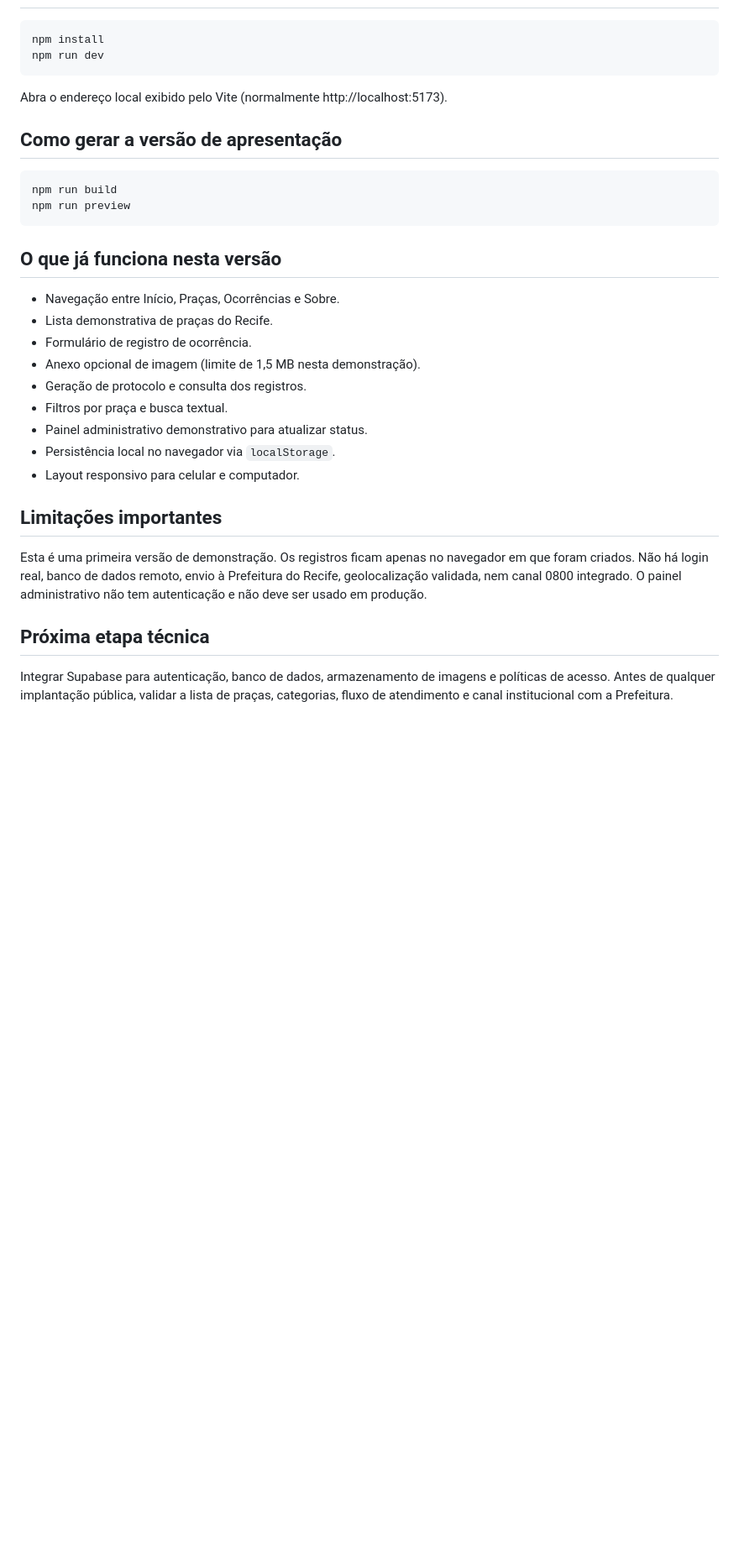
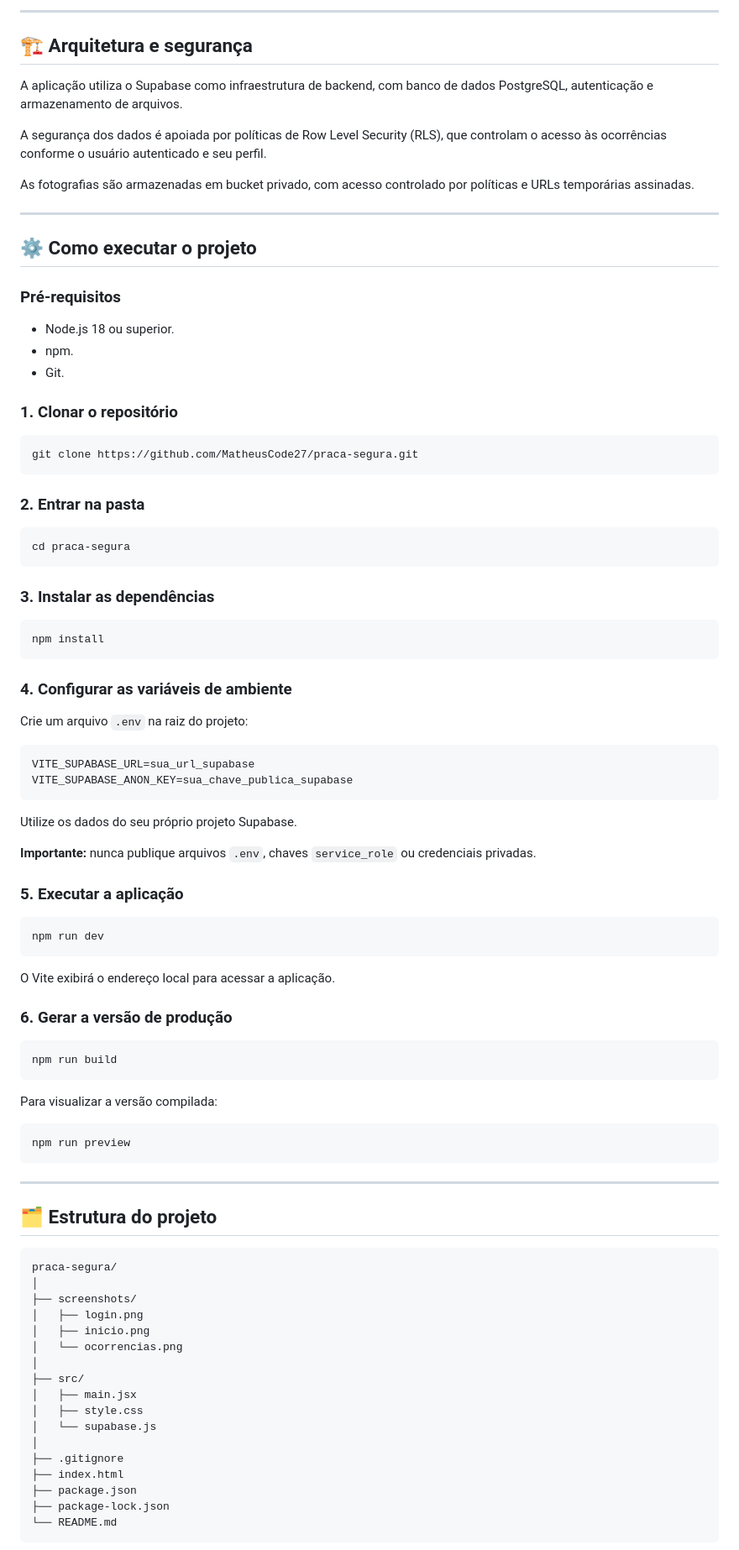
Before and after one commit to MatheusCode27/praca-segura, a Markdown page: README.md, the part around one of its changes. Shown at 84% size. GitHub-like rendering; blank space fills up the shorter version.

Commit message:
Adiciona README profissional e capturas de tela

````diff
--- a/README.md
+++ b/README.md
@@ -10,32 +64,95 @@ Mini app acadêmico para participação cidadã e registro demonstrativo de prob
+---
+
+## 🏗️ Arquitetura e segurança
+
+A aplicação utiliza o Supabase como infraestrutura de backend, com banco de dados PostgreSQL, autenticação e armazenamento de arquivos.
+
+A segurança dos dados é apoiada por políticas de Row Level Security (RLS), que controlam o acesso às ocorrências conforme o usuário autenticado e seu perfil.
+
+As fotografias são armazenadas em bucket privado, com acesso controlado por políticas e URLs temporárias assinadas.
+
+---
+
+## ⚙️ Como executar o projeto
+
+### Pré-requisitos
+
+- Node.js 18 ou superior.
+- npm.
+- Git.
+
+### 1. Clonar o repositório
+
+```bash
+git clone https://github.com/MatheusCode27/praca-segura.git
+```
+
+### 2. Entrar na pasta
+
+```bash
+cd praca-segura
+```
+
+### 3. Instalar as dependências
 
 ```bash
 npm install
+```
+
+### 4. Configurar as variáveis de ambiente
+
+Crie um arquivo `.env` na raiz do projeto:
+
+```env
+VITE_SUPABASE_URL=sua_url_supabase
+VITE_SUPABASE_ANON_KEY=sua_chave_publica_supabase
+```
+
+Utilize os dados do seu próprio projeto Supabase.
+
+**Importante:** nunca publique arquivos `.env`, chaves `service_role` ou credenciais privadas.
+
+### 5. Executar a aplicação
+
+```bash
 npm run dev
 ```
 
-Abra o endereço local exibido pelo Vite (normalmente http://localhost:5173).
+O Vite exibirá o endereço local para acessar a aplicação.
 
-## Como gerar a versão de apresentação
+### 6. Gerar a versão de produção
 
 ```bash
 npm run build
+```
+
+Para visualizar a versão compilada:
+
+```bash
 npm run preview
 ```
 
-## O que já funciona nesta versão
-- Navegação entre Início, Praças, Ocorrências e Sobre.
-- Lista demonstrativa de praças do Recife.
-- Formulário de registro de ocorrência.
-- Anexo opcional de imagem (limite de 1,5 MB nesta demonstração).
-- Geração de protocolo e consulta dos registros.
-- Filtros por praça e busca textual.
-- Painel administrativo demonstrativo para atualizar status.
-- Persistência local no navegador via `localStorage`.
-- Layout responsivo para celular e computador.
+---
 
-## Limitações importantes
-Esta é uma primeira versão de demonstração. Os registros ficam apenas no navegador em que foram criados. Não há login real, banco de dados remoto, envio à Prefeitura do Recife, geolocalização validada, nem canal 0800 integrado. O painel administrativo não tem autenticação e não deve ser usado em produção.
+## 🗂️ Estrutura do projeto
 
-## Próxima etapa técnica
-Integrar Supabase para autenticação, banco de dados, armazenamento de imagens e políticas de acesso. Antes de qualquer implantação pública, validar a lista de praças, categorias, fluxo de atendimento e canal institucional com a Prefeitura.
+```text
+praca-segura/
+│
+├── screenshots/
+│   ├── login.png
+│   ├── inicio.png
+│   └── ocorrencias.png
+│
+├── src/
+│   ├── main.jsx
+│   ├── style.css
+│   └── supabase.js
+│
+├── .gitignore
+├── index.html
+├── package.json
+├── package-lock.json
+└── README.md
+```
 
````
Also changed, not shown: other parts of README.md (+95 -8 lines), screenshots/inicio.png (added), screenshots/login.png (added), screenshots/ocorrencias.png (added).
